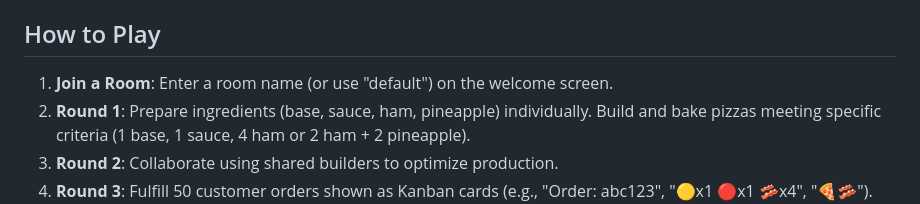
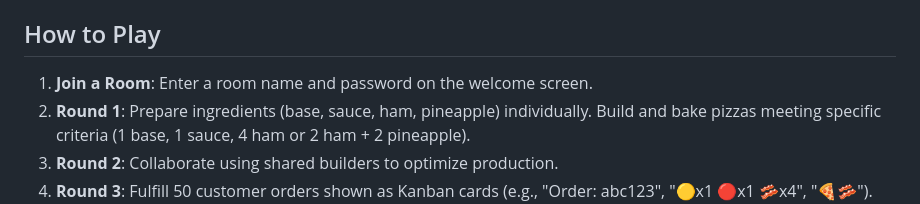
Before and after one commit to adamclement-exe/kanbanpizza, a Markdown page: README.md, the part around the change. Rendered like a GitHub page.

````diff
--- a/README.md
+++ b/README.md
@@ -32,7 +32,7 @@ Play it live at: [kanbanpizza.onrender.com](https://kanbanpizza.onrender.com)
 4. **Run the Application**: ```bash python app.py```
 5. **Open your browser** to `http://localhost:5000`.
 ## How to Play
-1. **Join a Room**: Enter a room name (or use "default") on the welcome screen.
+1. **Join a Room**: Enter a room name and password on the welcome screen.
 2. **Round 1**: Prepare ingredients (base, sauce, ham, pineapple) individually. Build and bake pizzas meeting specific criteria (1 base, 1 sauce, 4 ham or 2 ham + 2 pineapple).
 3. **Round 2**: Collaborate using shared builders to optimize production.
 4. **Round 3**: Fulfill 50 customer orders shown as Kanban cards (e.g., "Order: abc123", "🟡x1 🔴x1 🥓x4", "🍕🥓"). Match ingredients exactly to avoid waste.
````
